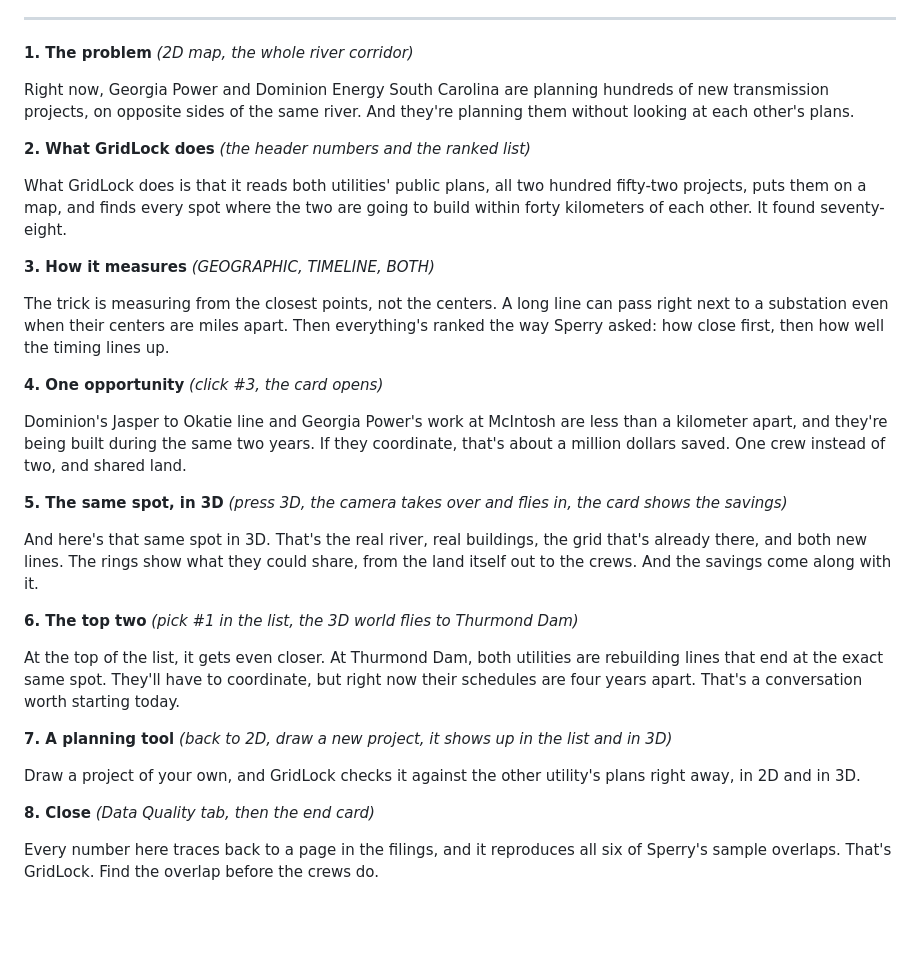
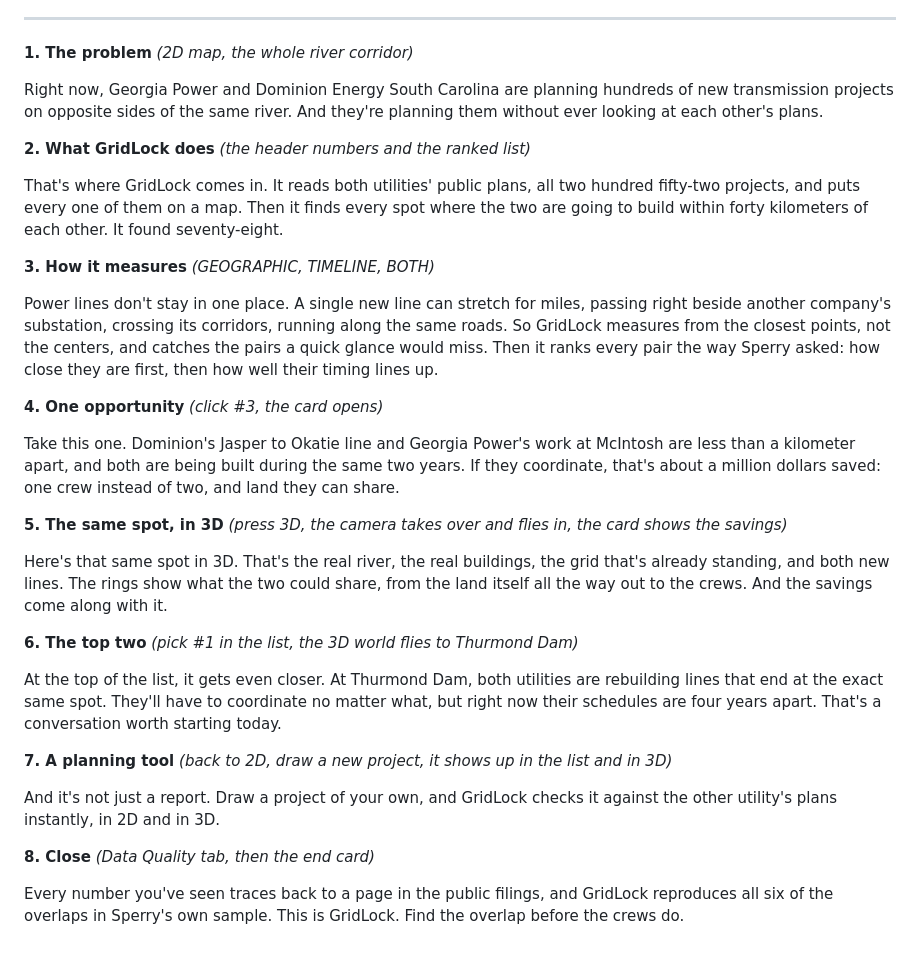
Before and after one commit to jasc1204/shellhacks-2026, a Markdown page: video/VOICEOVER.md, the part around the change. Drawn GitHub-style; blank space fills up the shorter version.

Commit message:
Voiceover: storytelling script for the ElevenLabs narration

```diff
--- a/video/VOICEOVER.md
+++ b/video/VOICEOVER.md
@@ -15,32 +15,32 @@ Numbers are checked against the data (Sep 27): 252 projects (44 DESC, 208 Georgi
 
 **1. The problem** *(2D map, the whole river corridor)*
 
-Right now, Georgia Power and Dominion Energy South Carolina are planning hundreds of new transmission projects, on opposite sides of the same river. And they're planning them without looking at each other's plans.
+Right now, Georgia Power and Dominion Energy South Carolina are planning hundreds of new transmission projects on opposite sides of the same river. And they're planning them without ever looking at each other's plans.
 
 **2. What GridLock does** *(the header numbers and the ranked list)*
 
-What GridLock does is that it reads both utilities' public plans, all two hundred fifty-two projects, puts them on a map, and finds every spot where the two are going to build within forty kilometers of each other. It found seventy-eight.
+That's where GridLock comes in. It reads both utilities' public plans, all two hundred fifty-two projects, and puts every one of them on a map. Then it finds every spot where the two are going to build within forty kilometers of each other. It found seventy-eight.
 
 **3. How it measures** *(GEOGRAPHIC, TIMELINE, BOTH)*
 
-The trick is measuring from the closest points, not the centers. A long line can pass right next to a substation even when their centers are miles apart. Then everything's ranked the way Sperry asked: how close first, then how well the timing lines up.
+Power lines don't stay in one place. A single new line can stretch for miles, passing right beside another company's substation, crossing its corridors, running along the same roads. So GridLock measures from the closest points, not the centers, and catches the pairs a quick glance would miss. Then it ranks every pair the way Sperry asked: how close they are first, then how well their timing lines up.
 
 **4. One opportunity** *(click #3, the card opens)*
 
-Dominion's Jasper to Okatie line and Georgia Power's work at McIntosh are less than a kilometer apart, and they're being built during the same two years. If they coordinate, that's about a million dollars saved. One crew instead of two, and shared land.
+Take this one. Dominion's Jasper to Okatie line and Georgia Power's work at McIntosh are less than a kilometer apart, and both are being built during the same two years. If they coordinate, that's about a million dollars saved: one crew instead of two, and land they can share.
 
 **5. The same spot, in 3D** *(press 3D, the camera takes over and flies in, the card shows the savings)*
 
-And here's that same spot in 3D. That's the real river, real buildings, the grid that's already there, and both new lines. The rings show what they could share, from the land itself out to the crews. And the savings come along with it.
+Here's that same spot in 3D. That's the real river, the real buildings, the grid that's already standing, and both new lines. The rings show what the two could share, from the land itself all the way out to the crews. And the savings come along with it.
 
 **6. The top two** *(pick #1 in the list, the 3D world flies to Thurmond Dam)*
 
-At the top of the list, it gets even closer. At Thurmond Dam, both utilities are rebuilding lines that end at the exact same spot. They'll have to coordinate, but right now their schedules are four years apart. That's a conversation worth starting today.
+At the top of the list, it gets even closer. At Thurmond Dam, both utilities are rebuilding lines that end at the exact same spot. They'll have to coordinate no matter what, but right now their schedules are four years apart. That's a conversation worth starting today.
 
 **7. A planning tool** *(back to 2D, draw a new project, it shows up in the list and in 3D)*
 
-Draw a project of your own, and GridLock checks it against the other utility's plans right away, in 2D and in 3D.
+And it's not just a report. Draw a project of your own, and GridLock checks it against the other utility's plans instantly, in 2D and in 3D.
 
 **8. Close** *(Data Quality tab, then the end card)*
 
-Every number here traces back to a page in the filings, and it reproduces all six of Sperry's sample overlaps. That's GridLock. Find the overlap before the crews do.
+Every number you've seen traces back to a page in the public filings, and GridLock reproduces all six of the overlaps in Sperry's own sample. This is GridLock. Find the overlap before the crews do.
```
